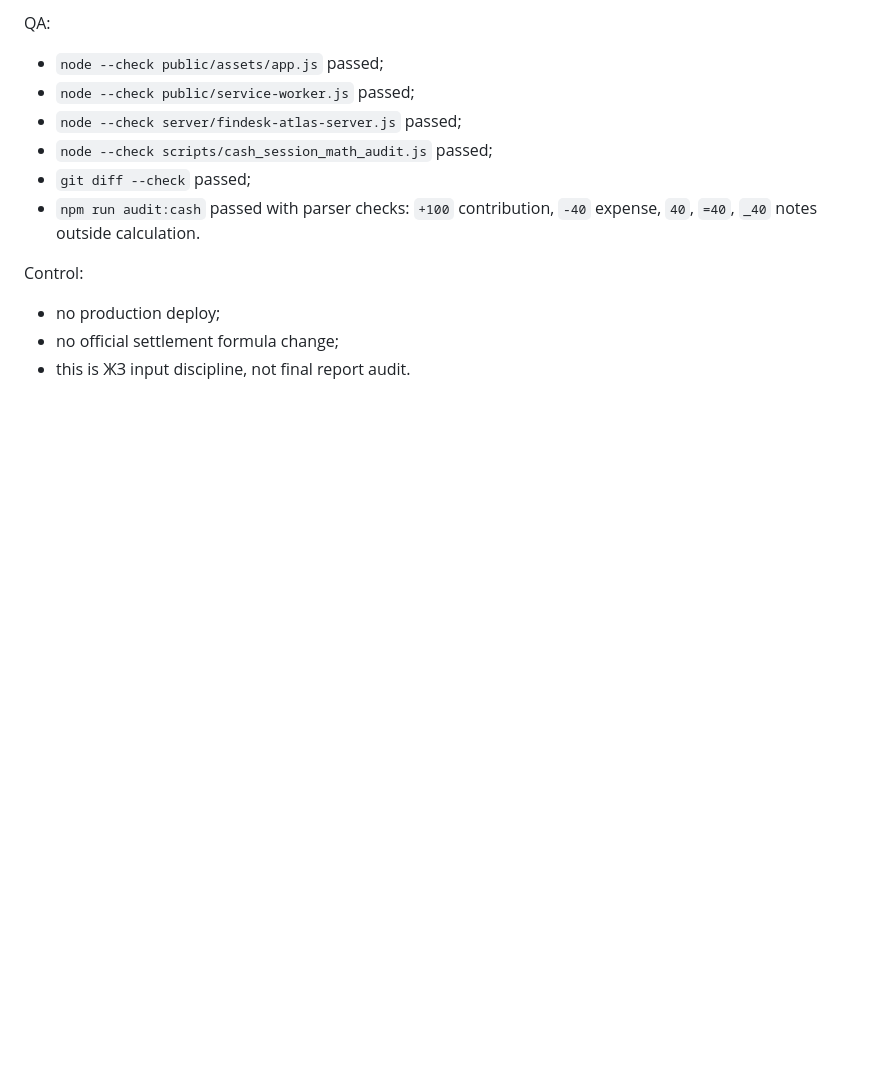
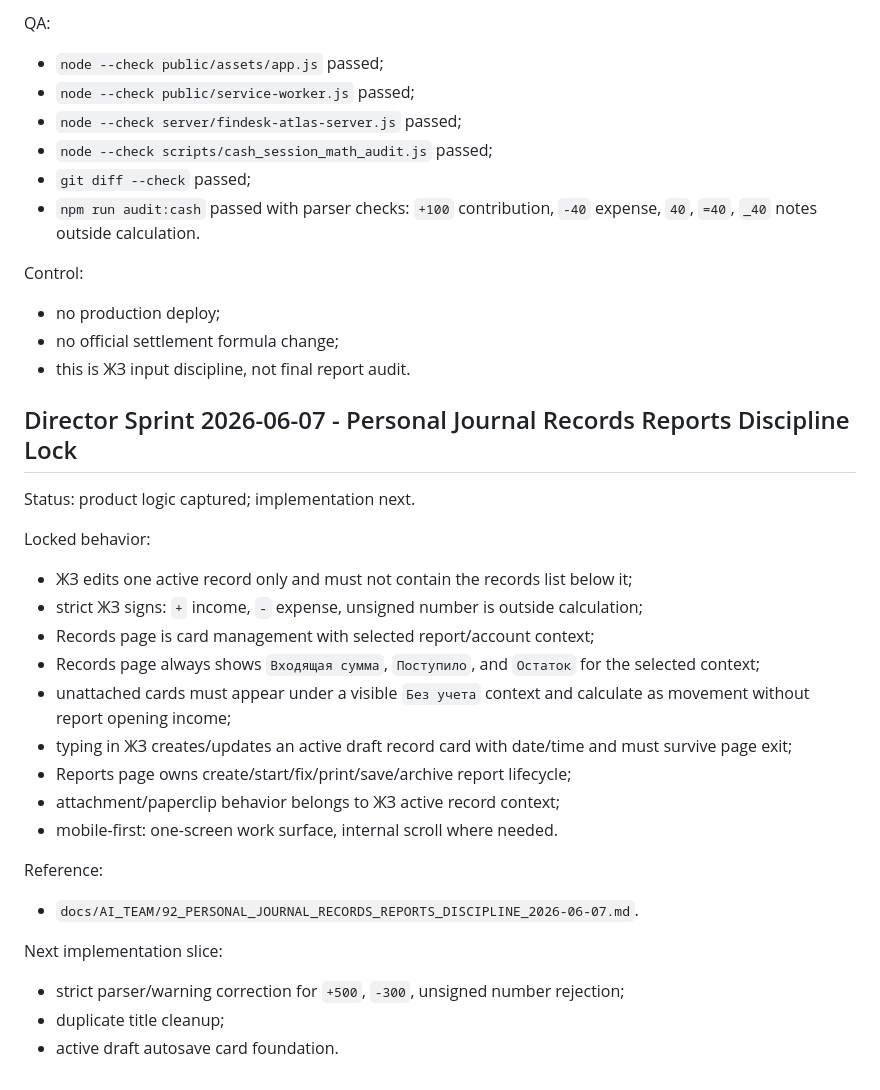
Before and after one commit to vetus-nauta/finance.brkovic.ltd, a Markdown page: docs/AI_TEAM/04_TASK_BOARD.md, the part around the change. Rendered like a GitHub page; blank space fills up the shorter version.

Commit message:
Document personal records and report discipline

```diff
--- a/docs/AI_TEAM/04_TASK_BOARD.md
+++ b/docs/AI_TEAM/04_TASK_BOARD.md
@@ -1888,3 +1888,29 @@ Control:
 - no production deploy;
 - no official settlement formula change;
 - this is ЖЗ input discipline, not final report audit.
+
+## Director Sprint 2026-06-07 - Personal Journal Records Reports Discipline Lock
+
+Status: product logic captured; implementation next.
+
+Locked behavior:
+
+- ЖЗ edits one active record only and must not contain the records list below it;
+- strict ЖЗ signs: `+` income, `-` expense, unsigned number is outside calculation;
+- Records page is card management with selected report/account context;
+- Records page always shows `Входящая сумма`, `Поступило`, and `Остаток` for the selected context;
+- unattached cards must appear under a visible `Без учета` context and calculate as movement without report opening income;
+- typing in ЖЗ creates/updates an active draft record card with date/time and must survive page exit;
+- Reports page owns create/start/fix/print/save/archive report lifecycle;
+- attachment/paperclip behavior belongs to ЖЗ active record context;
+- mobile-first: one-screen work surface, internal scroll where needed.
+
+Reference:
+
+- `docs/AI_TEAM/92_PERSONAL_JOURNAL_RECORDS_REPORTS_DISCIPLINE_2026-06-07.md`.
+
+Next implementation slice:
+
+- strict parser/warning correction for `+500`, `-300`, unsigned number rejection;
+- duplicate title cleanup;
+- active draft autosave card foundation.
```
Also changed, not shown: docs/AI_TEAM/92_PERSONAL_JOURNAL_RECORDS_REPORTS_DISCIPLINE_2026-06-07.md (added, +177 -0 lines).
